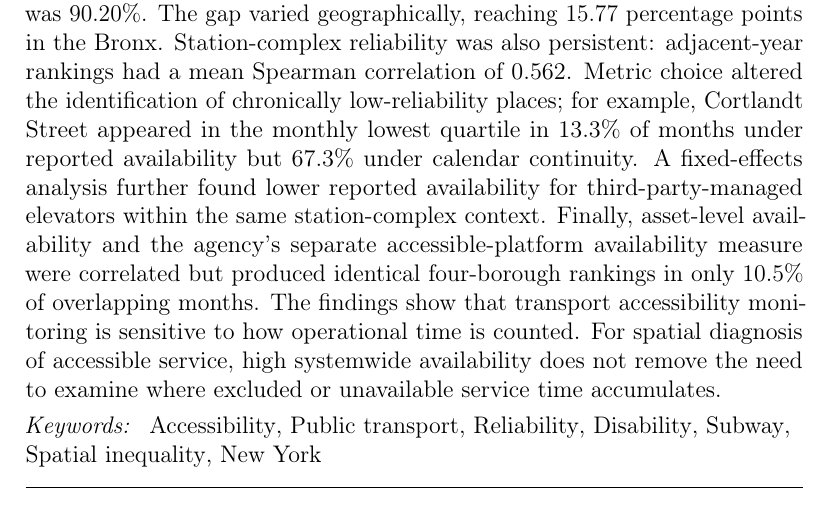
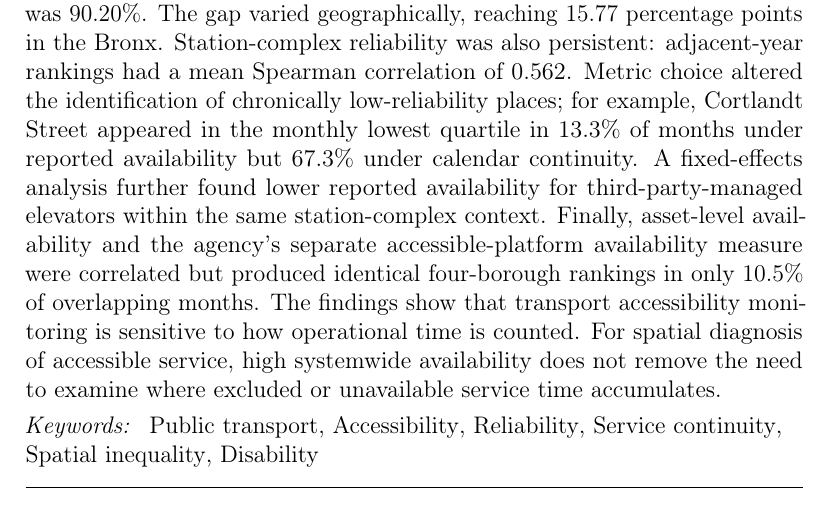
Before and after one commit to Zucker-494/MTA-access, a LaTeX paper (manuscript/manuscript_blind.tex): part of page 1 of 21, cut so that both start at the same text. Compiled offline with pdfLaTeX.

Commit message:
Refine JTG manuscript keywords

```diff
--- a/manuscript/manuscript_blind.tex
+++ b/manuscript/manuscript_blind.tex
@@ -24,7 +24,7 @@ Step-free public transport is commonly described through the presence of accessi
 \end{abstract}
 
 \begin{keyword}
-Accessibility \sep Public transport \sep Reliability \sep Disability \sep Subway \sep Spatial inequality \sep New York
+Public transport \sep Accessibility \sep Reliability \sep Service continuity \sep Spatial inequality \sep Disability
 \end{keyword}
 
 \end{frontmatter}
```
